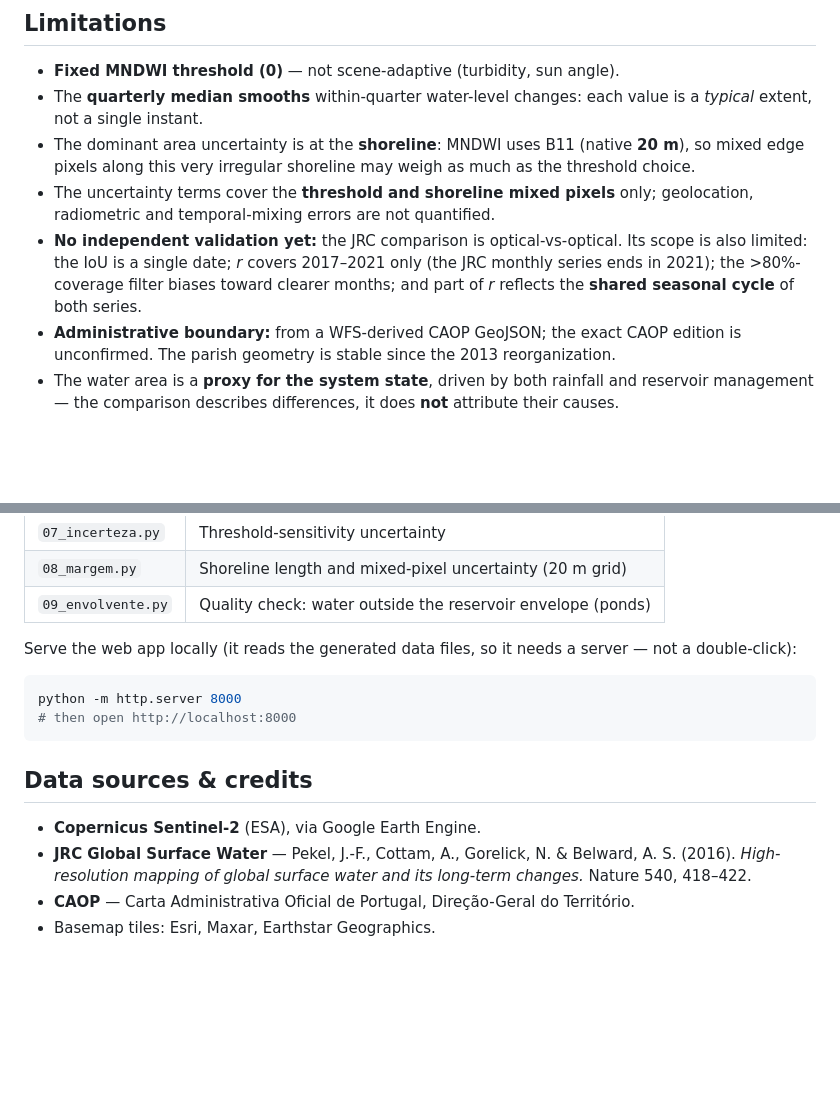
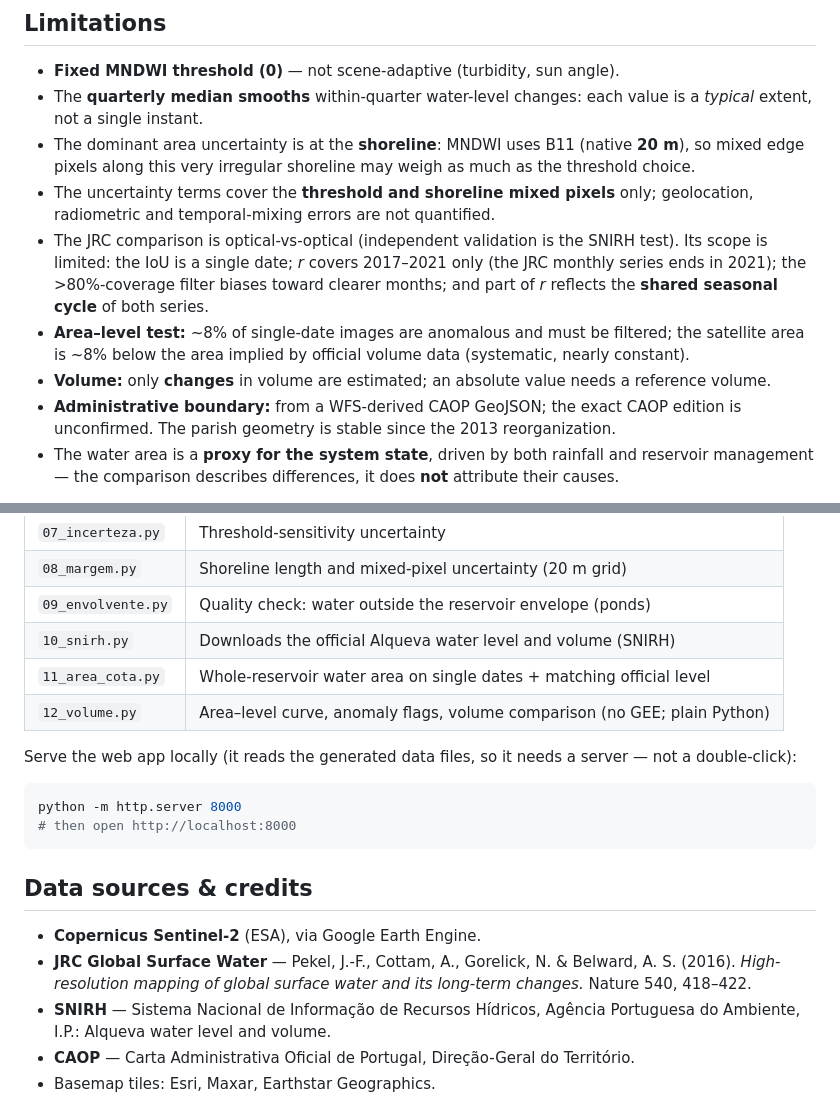
Before and after one commit to gustavosanta-star/monsaraz-agua-alqueva, a Markdown page: README.md, 2 parts joined by grey strips. GitHub-like rendering; blank space fills up the shorter version.

```diff
--- a/README.md
+++ b/README.md
@@ -85,10 +120,13 @@ difference. Even under the most conservative assumption (opposite biases, added
   edge pixels along this very irregular shoreline may weigh as much as the threshold choice.
 - The uncertainty terms cover the **threshold and shoreline mixed pixels** only; geolocation,
   radiometric and temporal-mixing errors are not quantified.
-- **No independent validation yet:** the JRC comparison is optical-vs-optical. Its scope is also
+- The JRC comparison is optical-vs-optical (independent validation is the SNIRH test). Its scope is
   limited: the IoU is a single date; *r* covers 2017–2021 only (the JRC monthly series ends in
   2021); the >80%-coverage filter biases toward clearer months; and part of *r* reflects the
   **shared seasonal cycle** of both series.
+- **Area–level test:** ~8% of single-date images are anomalous and must be filtered; the satellite
+  area is ~8% below the area implied by official volume data (systematic, nearly constant).
+- **Volume:** only **changes** in volume are estimated; an absolute value needs a reference volume.
 - **Administrative boundary:** from a WFS-derived CAOP GeoJSON; the exact CAOP edition is
   unconfirmed. The parish geometry is stable since the 2013 reorganization.
 - The water area is a **proxy for the system state**, driven by both rainfall and reservoir
@@ -116,6 +154,9 @@ Set your Earth Engine project id in the scripts, then run in order:
 | `07_incerteza.py` | Threshold-sensitivity uncertainty |
 | `08_margem.py` | Shoreline length and mixed-pixel uncertainty (20 m grid) |
 | `09_envolvente.py` | Quality check: water outside the reservoir envelope (ponds) |
+| `10_snirh.py` | Downloads the official Alqueva water level and volume (SNIRH) |
+| `11_area_cota.py` | Whole-reservoir water area on single dates + matching official level |
+| `12_volume.py` | Area–level curve, anomaly flags, volume comparison (no GEE; plain Python) |
 
 Serve the web app locally (it reads the generated data files, so it needs a server — not a
 double-click):
@@ -130,6 +171,8 @@ python -m http.server 8000
 - **Copernicus Sentinel-2** (ESA), via Google Earth Engine.
 - **JRC Global Surface Water** — Pekel, J.-F., Cottam, A., Gorelick, N. & Belward, A. S. (2016).
   *High-resolution mapping of global surface water and its long-term changes.* Nature 540, 418–422.
+- **SNIRH** — Sistema Nacional de Informação de Recursos Hídricos, Agência Portuguesa do Ambiente,
+  I.P.: Alqueva water level and volume.
 - **CAOP** — Carta Administrativa Oficial de Portugal, Direção-Geral do Território.
 - Basemap tiles: Esri, Maxar, Earthstar Geographics.
 
```
Also changed, not shown: other parts of README.md (+36 -1 lines), 1665609831856.jpg (added), area_cota.png (added), 10 other files.
